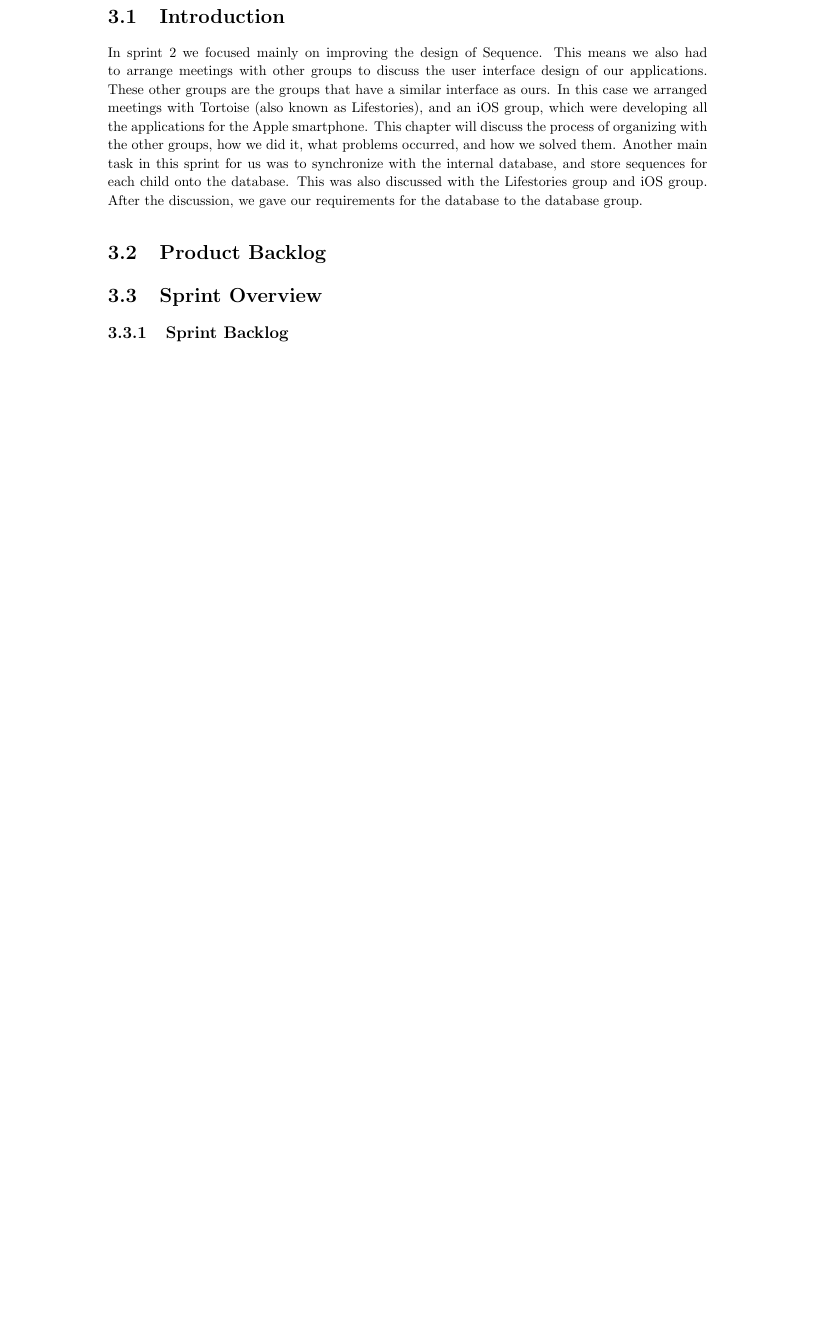
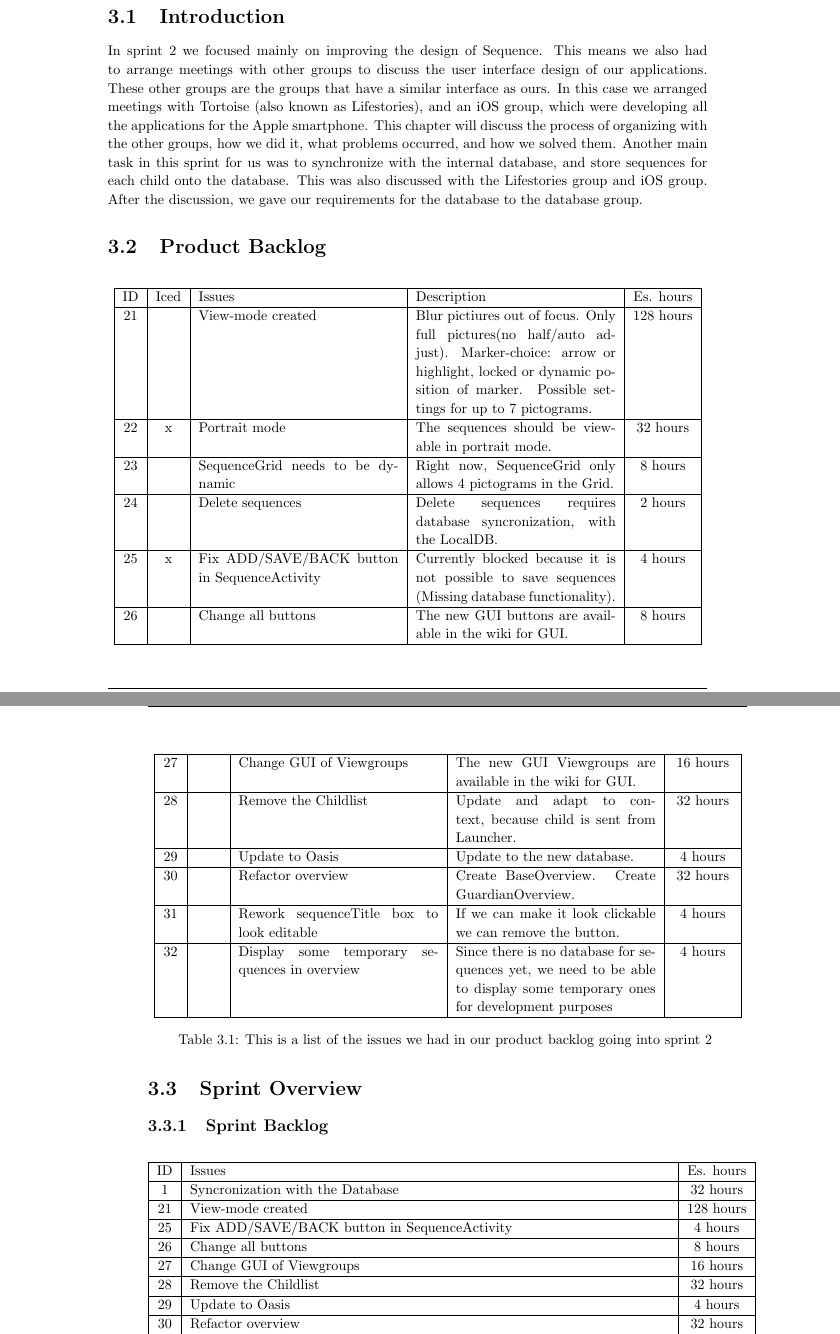
Before and after one commit to commentatorboy/sw607f14, a LaTeX thesis (Report/Report.tex, which reads Report/Sprints/Sprint2/ProductBacklog/Issues.tex, Report/Sprints/Sprint2/ProductBacklog/ProductBacklog.tex, Report/Sprints/Sprint2/SprintOverview/SprintBacklog.tex): part of page 16 of 20 before the commit and two parts of pages 16 and 17 of 21 after it, the two joined at a grey line, cut so that both start at the same text, the shorter picture padded with empty space. Compiled offline with pdfLaTeX.

Commit message:
Skrevet product-backlog og sprint-backlog for sprint 2. Forsøg 2 på at add /out til gitignore.

```diff
--- a/Report/Sprints/Sprint2/ProductBacklog/Issues.tex
+++ b/Report/Sprints/Sprint2/ProductBacklog/Issues.tex
@@ -1,7 +1,18 @@
 \begin{longtable} { | c | c | p{5cm} | p{5cm} | c | }
 \hline
 	ID 	&	Iced	&	Issues	&	Description		&	 Es. hours \\\hline
-	%Insert issues here, just like in Sprint 1.
+	21	& 	 	&	View-mode created	& 	Blur pictiures out of focus. Only full pictures(no half/auto adjust). Marker-choice: arrow or highlight, locked or dynamic position of marker. Possible settings for up to 7 pictograms.	&	128 hours	\\\hline
+	22	& 	x	&	Portrait mode	& 	The sequences should be viewable in portrait mode.	&	32 hours	\\\hline
+	23	& 	 	&	SequenceGrid needs to be dynamic	& 	Right now, SequenceGrid only allows 4 pictograms in the Grid.	&	8 hours	\\\hline
+	24	& 	 	&	Delete sequences	& 	Delete sequences requires database syncronization, with the LocalDB.	&	2 hours	\\\hline
+	25	& 	x	&	Fix ADD/SAVE/BACK button in SequenceActivity	& 	Currently blocked because it is not possible to save sequences (Missing database functionality).	&	4 hours	\\\hline
+	26	& 	 	&	Change all buttons	& 	The new GUI buttons are available in the wiki for GUI.	&	8 hours	\\\hline
+	27	& 	 	&	Change GUI of Viewgroups	& 	The new GUI Viewgroups are available in the wiki for GUI.	&	16 hours	\\\hline
+	28	& 	 	&	Remove the Childlist	& 	Update and adapt to context, because child is sent from Launcher.	&	32 hours	\\\hline
+	29	& 	 	&	Update to Oasis	& 	Update to the new database.	&	4 hours \\\hline
+	30  & 	 	&	Refactor overview	& 	Create BaseOverview. Create GuardianOverview.	&	32 hours	\\\hline
+	31  & 	 	&	Rework sequenceTitle box to look editable	& 	If we can make it look clickable we can remove the button.	&	4 hours	\\\hline
+	32  & 	 	&	Display some temporary sequences in overview	& 	Since there is no database for sequences yet, we need to be able to display some temporary ones for development purposes	&	4 hours	\\\hline
 \caption{This is a list of the issues we had in our product backlog going into sprint 2}
 \label{tab:spr2_prodblog}
 \end{longtable}
--- a/Report/Sprints/Sprint2/ProductBacklog/ProductBacklog.tex
+++ b/Report/Sprints/Sprint2/ProductBacklog/ProductBacklog.tex
@@ -1 +1,4 @@
 \section{Product Backlog}\label{sec:spr2_prodback}
+%Product Backlog text
+
+\input{Sprints/Sprint2/ProductBacklog/Issues}
--- a/Report/Sprints/Sprint2/SprintOverview/SprintBacklog.tex
+++ b/Report/Sprints/Sprint2/SprintOverview/SprintBacklog.tex
@@ -1 +1,13 @@
 \subsection{Sprint Backlog}\label{subsec:spr2_sprblog}
+\begin{longtable} { | c | p{12cm} | c | }
+\hline
+	ID 	&	Issues	&		 Es. hours \\\hline
+	1	& 	Syncronization with the Database	&	32 hours	\\\hline
+	21	& 	View-mode created	&	128 hours	\\\hline
+	25	& 	Fix ADD/SAVE/BACK button in SequenceActivity	&	4 hours	\\\hline
+	26	& 	Change all buttons	&	8 hours	\\\hline
+	27	& 	Change GUI of Viewgroups	&	16 hours	\\\hline
+	28	& 	Remove the Childlist	&	32 hours	\\\hline
+	29	& 	Update to Oasis	&	4 hours	\\\hline
+	30	& 	Refactor overview	&	32 hours	\\\hline
+	31	& 	Rework sequenceTitle box to look editable	&	4 hours	\\\hline
@@ -1,0 +17 @@
+\end{longtable}
```
Also changed, not shown: Report/Sprints/Sprint2/SprintOverview/SprintBacklog.tex (3 more changed lines), 1 other file.
